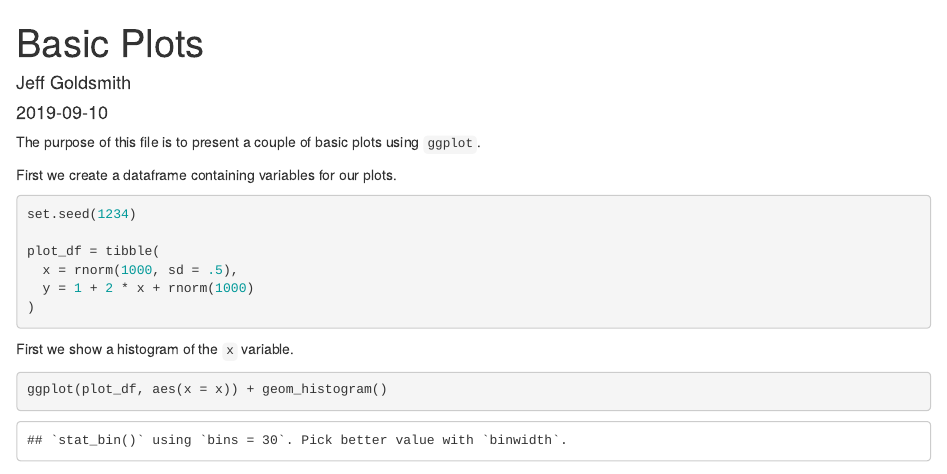
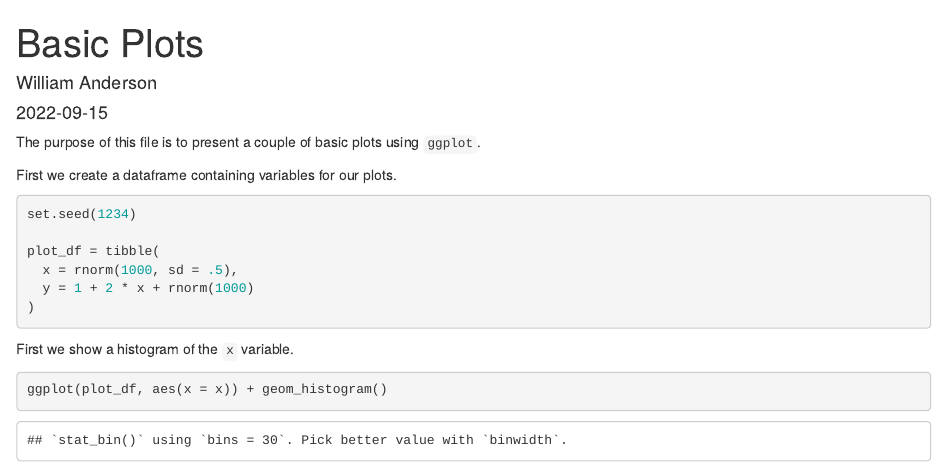
Before and after one commit to willanderson11/Data_Science_Repo_Columbia, an R Markdown document (rmd_basic_plots.Rmd): the page in a window 1100 px wide, from its top. Rendered offline with R 4.5, knitr and Pandoc, with nearby package versions.

Commit message:
commiting plots

```diff
--- a/rmd_basic_plots.Rmd
+++ b/rmd_basic_plots.Rmd
@@ -1,7 +1,7 @@
 ---
 title: "Basic Plots"
-author: "Jeff Goldsmith"
-date: 2019-09-10
+author: "William Anderson"
+date: 2022-09-15
 output: html_document
 ---
 
```
Also changed, not shown: rmd_basic_plots.html (added).
